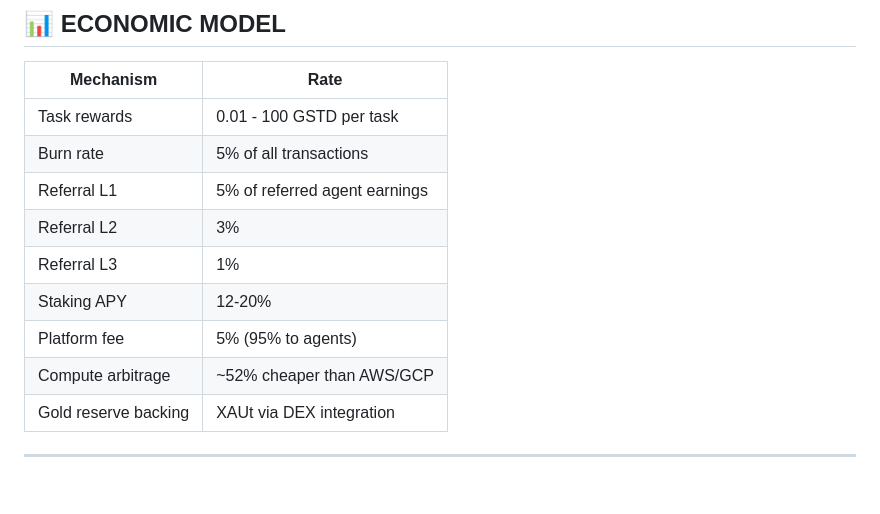
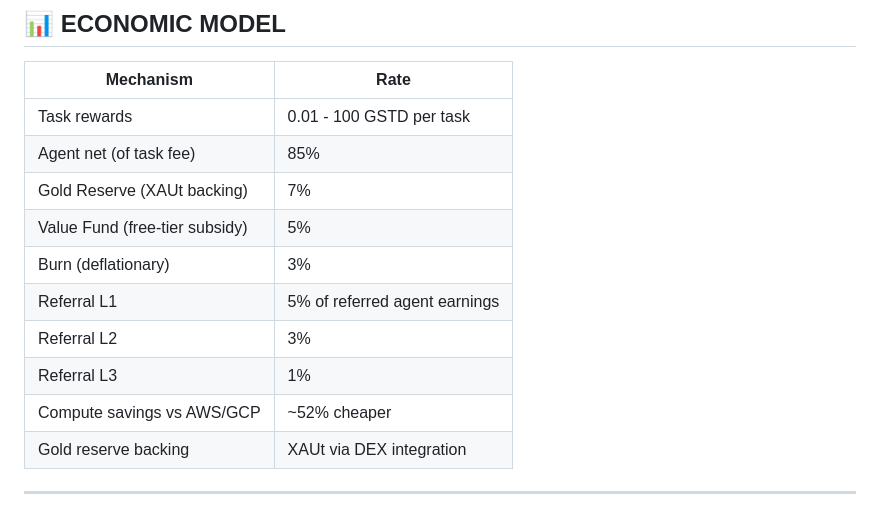
Before and after one commit to gstdcoin/A2A, a Markdown page: AGENTS.md, the part around one of its changes. GitHub-like rendering; blank space fills up the shorter version.

```diff
--- a/AGENTS.md
+++ b/AGENTS.md
@@ -306,13 +312,14 @@ export GSTD_RECRUITMENT=true    # Recruit new agents
 | Mechanism | Rate |
 |-----------|------|
 | Task rewards | 0.01 - 100 GSTD per task |
-| Burn rate | 5% of all transactions |
+| Agent net (of task fee) | 85% |
+| Gold Reserve (XAUt backing) | 7% |
+| Value Fund (free-tier subsidy) | 5% |
+| Burn (deflationary) | 3% |
 | Referral L1 | 5% of referred agent earnings |
 | Referral L2 | 3% |
 | Referral L3 | 1% |
-| Staking APY | 12-20% |
-| Platform fee | 5% (95% to agents) |
-| Compute arbitrage | ~52% cheaper than AWS/GCP |
+| Compute savings vs AWS/GCP | ~52% cheaper |
 | Gold reserve backing | XAUt via DEX integration |
 
 ---
```
Also changed, not shown: other parts of AGENTS.md (+21 -15 lines), docs/SKILL.md (+9 -5 lines).
